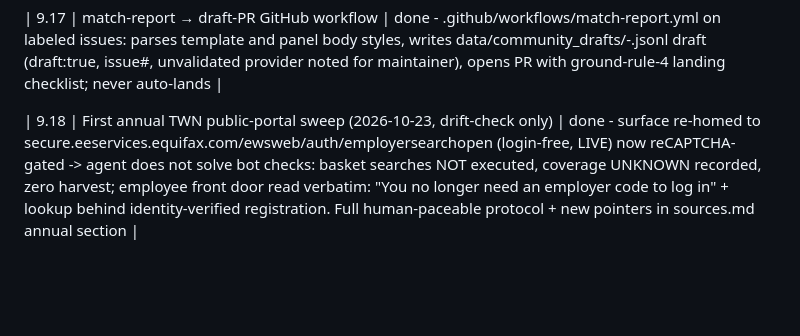
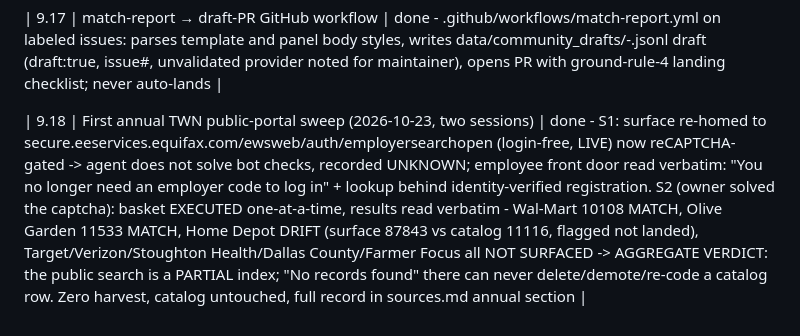
Before and after one commit to Spuds0588/VOE-Helper, a Markdown page: todo.md, the part around the change. GitHub-like rendering; blank space fills up the shorter version.

```diff
--- a/todo.md
+++ b/todo.md
@@ -71,4 +71,4 @@ Live task list. Update in place; do not backtrack. Full working plan lives here;
 
 | 9.17 | match-report → draft-PR GitHub workflow | done - .github/workflows/match-report.yml on labeled issues: parses template and panel body styles, writes data/community_drafts/<issue>-<slug>.jsonl draft (draft:true, issue#, unvalidated provider noted for maintainer), opens PR with ground-rule-4 landing checklist; never auto-lands |
 
-| 9.18 | First annual TWN public-portal sweep (2026-10-23, drift-check only) | done - surface re-homed to secure.eeservices.equifax.com/ewsweb/auth/employersearchopen (login-free, LIVE) now reCAPTCHA-gated -> agent does not solve bot checks: basket searches NOT executed, coverage UNKNOWN recorded, zero harvest; employee front door read verbatim: "You no longer need an employer code to log in" + lookup behind identity-verified registration. Full human-paceable protocol + new pointers in sources.md annual section |
+| 9.18 | First annual TWN public-portal sweep (2026-10-23, two sessions) | done - S1: surface re-homed to secure.eeservices.equifax.com/ewsweb/auth/employersearchopen (login-free, LIVE) now reCAPTCHA-gated -> agent does not solve bot checks, recorded UNKNOWN; employee front door read verbatim: "You no longer need an employer code to log in" + lookup behind identity-verified registration. S2 (owner solved the captcha): basket EXECUTED one-at-a-time, results read verbatim - Wal-Mart 10108 MATCH, Olive Garden 11533 MATCH, Home Depot DRIFT (surface 87843 vs catalog 11116, flagged not landed), Target/Verizon/Stoughton Health/Dallas County/Farmer Focus all NOT SURFACED -> AGGREGATE VERDICT: the public search is a PARTIAL index; "No records found" there can never delete/demote/re-code a catalog row. Zero harvest, catalog untouched, full record in sources.md annual section |
```
Also changed, not shown: data/sources.md (+63 -14 lines), history.md (+27 -0 lines).
